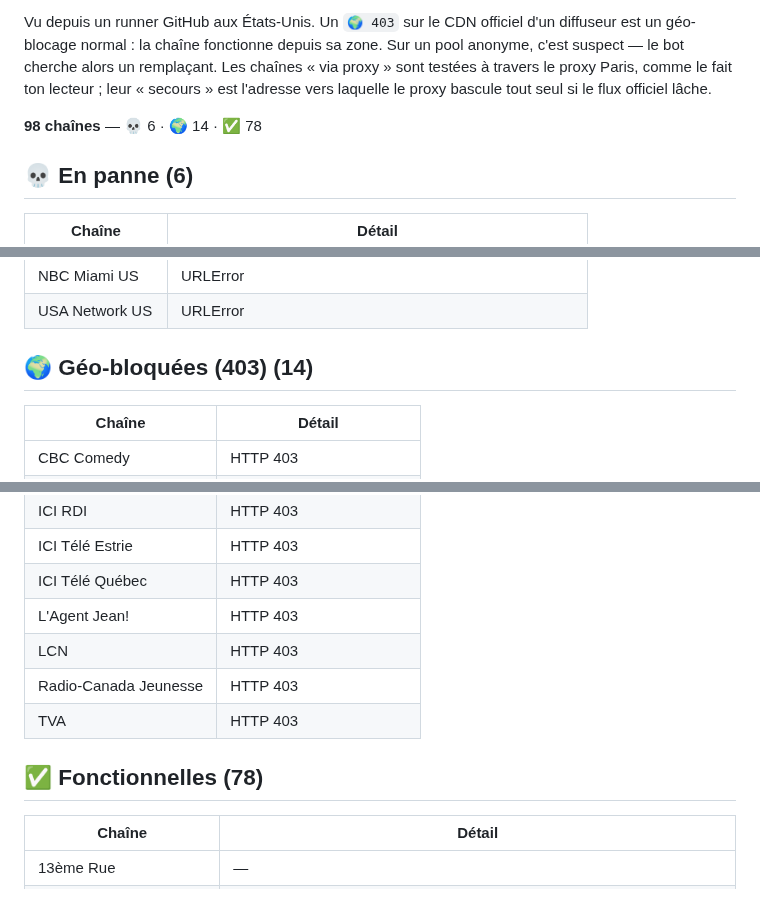
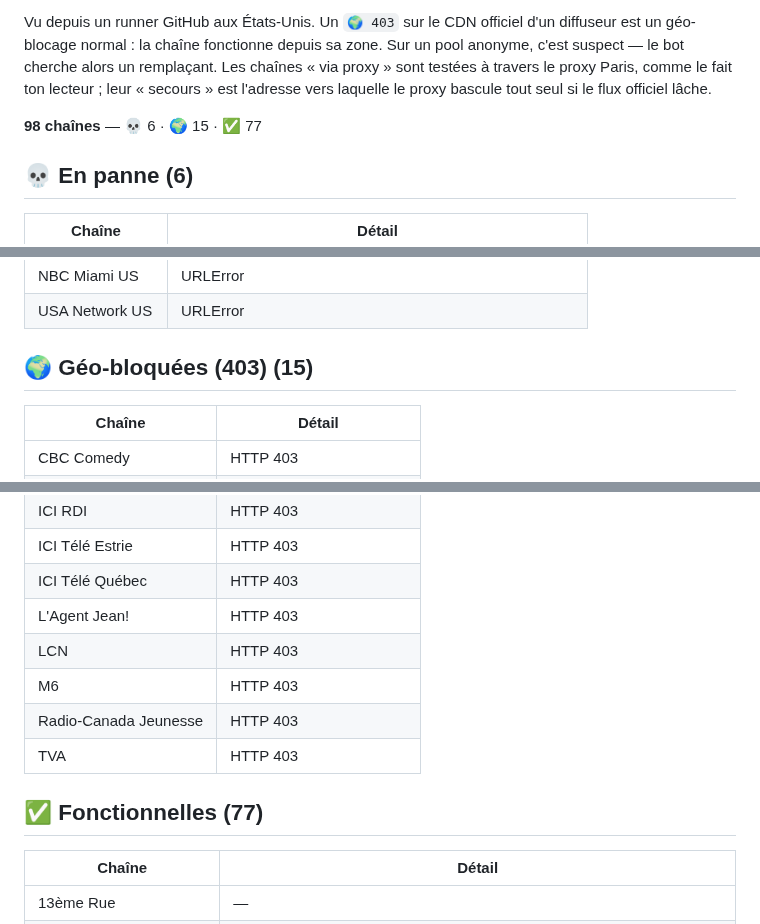
Before and after one commit to Benesty/iptv, a Markdown page: ETAT.md, 3 parts joined by grey strips. GitHub-like rendering.

Commit message:
Auto-heal: état des chaînes 2026-09-26 16:15

```diff
--- a/ETAT.md
+++ b/ETAT.md
@@ -4,7 +4,7 @@ _Mis à jour automatiquement par le bot le 2026-09-26 11:14 UTC._
 
 Vu depuis un runner GitHub aux États-Unis. Un `🌍 403` sur le CDN officiel d'un diffuseur est un géo-blocage normal : la chaîne fonctionne depuis sa zone. Sur un pool anonyme, c'est suspect — le bot cherche alors un remplaçant. Les chaînes « via proxy » sont testées à travers le proxy Paris, comme le fait ton lecteur ; leur « secours » est l'adresse vers laquelle le proxy bascule tout seul si le flux officiel lâche.
 
-**98 chaînes** — 💀 6 · 🌍 14 · ✅ 78
+**98 chaînes** — 💀 6 · 🌍 15 · ✅ 77
 
 
 ## 💀 En panne (6)
@@ -18,7 +18,7 @@ Vu depuis un runner GitHub aux États-Unis. Un `🌍 403` sur le CDN officiel d'
 | NBC Miami US | URLError |
 | USA Network US | URLError |
 
-## 🌍 Géo-bloquées (403) (14)
+## 🌍 Géo-bloquées (403) (15)
 
 | Chaîne | Détail |
 |---|---|
@@ -34,10 +34,11 @@ Vu depuis un runner GitHub aux États-Unis. Un `🌍 403` sur le CDN officiel d'
 | ICI Télé Québec | HTTP 403 |
 | L'Agent Jean! | HTTP 403 |
 | LCN | HTTP 403 |
+| M6 | HTTP 403 |
 | Radio-Canada Jeunesse | HTTP 403 |
 | TVA | HTTP 403 |
 
-## ✅ Fonctionnelles (78)
+## ✅ Fonctionnelles (77)
 
 | Chaîne | Détail |
 |---|---|
```
Also changed, not shown: other parts of ETAT.md (+1 -2 lines).
